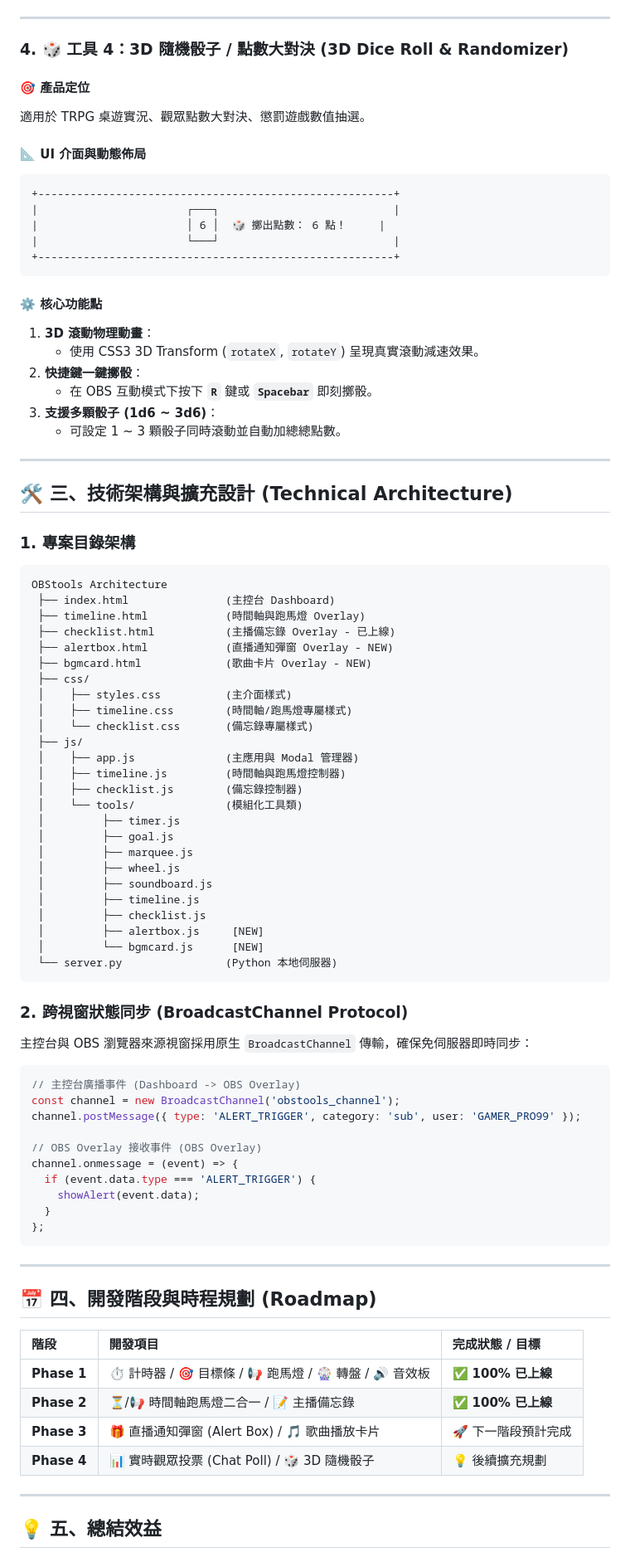
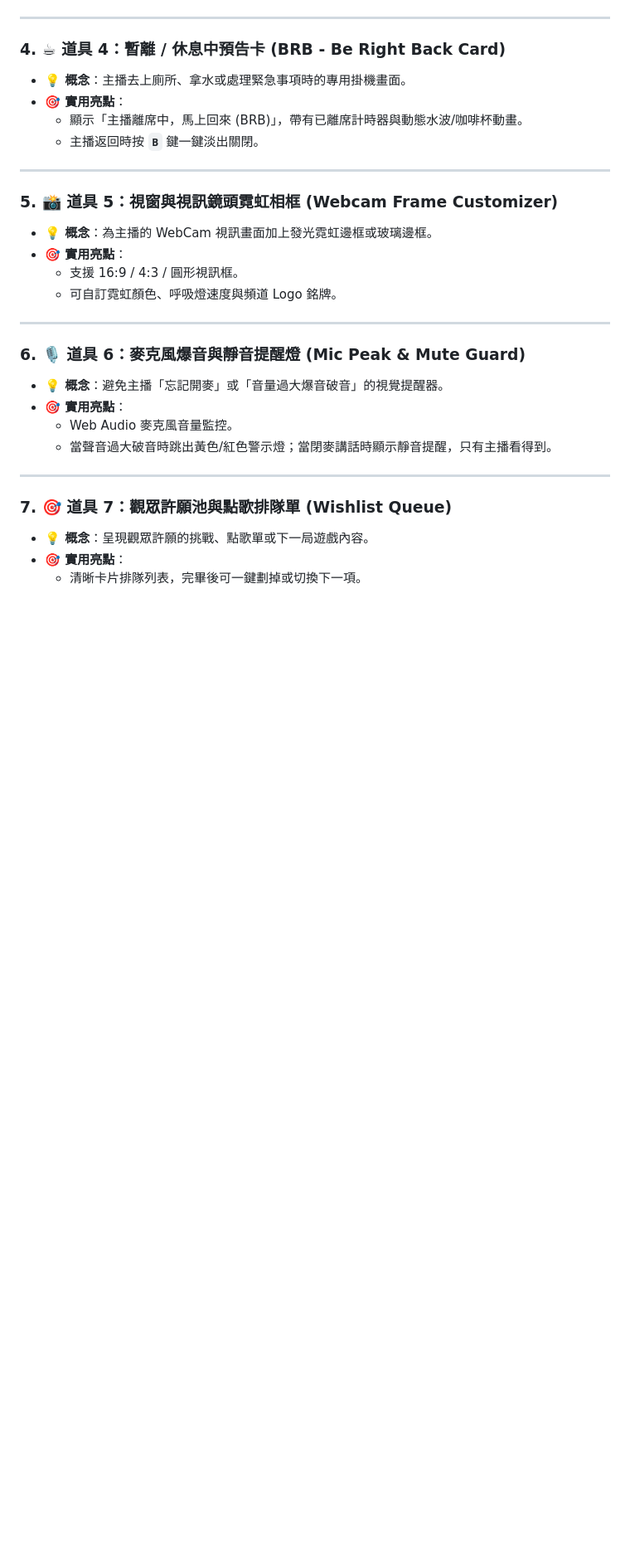
Before and after one commit to unkoalatw/livetools, a Markdown page: PROPOSAL.md, the part around one of its changes. Shown at 83% size. Rendered like a GitHub page; blank space fills up the shorter version.

Commit message:
docs: pivot proposal to 7 new creative streamer tools (PROPOSAL.md)

````diff
--- a/PROPOSAL.md
+++ b/PROPOSAL.md
@@ -120,89 +54,32 @@ graph TD
 
 ---
 
-### 4. 🎲 工具 4：3D 隨機骰子 / 點數大對決 (3D Dice Roll & Randomizer)
-
-#### 🎯 產品定位
-適用於 TRPG 桌遊實況、觀眾點數大對決、懲罰遊戲數值抽選。
-
-#### 📐 UI 介面與動態佈局
-```
-+-------------------------------------------------------+
-|                       ┌───┐                           |
-|                       │ 6 │  🎲 擲出點數： 6 點！     |
-|                       └───┘                           |
-+-------------------------------------------------------+
-```
-
-#### ⚙️ 核心功能點
-1. **3D 滾動物理動畫**：
-   - 使用 CSS3 3D Transform (`rotateX`, `rotateY`) 呈現真實滾動減速效果。
-2. **快捷鍵一鍵擲骰**：
-   - 在 OBS 互動模式下按下 **`R`** 鍵或 **`Spacebar`** 即刻擲骰。
-3. **支援多顆骰子 (1d6 ~ 3d6)**：
-   - 可設定 1 ~ 3 顆骰子同時滾動並自動加總總點數。
+### 4. ☕ 道具 4：暫離 / 休息中預告卡 (BRB - Be Right Back Card)
+- **💡 概念**：主播去上廁所、拿水或處理緊急事項時的專用掛機畫面。
+- **🎯 實用亮點**：
+  - 顯示「主播離席中，馬上回來 (BRB)」，帶有已離席計時器與動態水波/咖啡杯動畫。
+  - 主播返回時按 **`B`** 鍵一鍵淡出關閉。
 
 ---
 
-## 🛠️ 三、技術架構與擴充設計 (Technical Architecture)
-
-### 1. 專案目錄架構
-```
-OBStools Architecture
- ├── index.html               (主控台 Dashboard)
- ├── timeline.html            (時間軸與跑馬燈 Overlay)
- ├── checklist.html           (主播備忘錄 Overlay - 已上線)
- ├── alertbox.html            (直播通知彈窗 Overlay - NEW)
- ├── bgmcard.html             (歌曲卡片 Overlay - NEW)
- ├── css/
- │    ├── styles.css          (主介面樣式)
- │    ├── timeline.css        (時間軸/跑馬燈專屬樣式)
- │    └── checklist.css       (備忘錄專屬樣式)
- ├── js/
- │    ├── app.js              (主應用與 Modal 管理器)
- │    ├── timeline.js         (時間軸與跑馬燈控制器)
- │    ├── checklist.js        (備忘錄控制器)
- │    └── tools/              (模組化工具類)
- │         ├── timer.js
- │         ├── goal.js
- │         ├── marquee.js
- │         ├── wheel.js
- │         ├── soundboard.js
- │         ├── timeline.js
- │         ├── checklist.js
- │         ├── alertbox.js     [NEW]
- │         └── bgmcard.js      [NEW]
- └── server.py                (Python 本地伺服器)
-```
-
-### 2. 跨視窗狀態同步 (BroadcastChannel Protocol)
-主控台與 OBS 瀏覽器來源視窗採用原生 `BroadcastChannel` 傳輸，確保免伺服器即時同步：
-
-```javascript
-// 主控台廣播事件 (Dashboard -> OBS Overlay)
-const channel = new BroadcastChannel('obstools_channel');
-channel.postMessage({ type: 'ALERT_TRIGGER', category: 'sub', user: 'GAMER_PRO99' });
-
-// OBS Overlay 接收事件 (OBS Overlay)
-channel.onmessage = (event) => {
-  if (event.data.type === 'ALERT_TRIGGER') {
-    showAlert(event.data);
-  }
-};
-```
+### 5. 📸 道具 5：視窗與視訊鏡頭霓虹相框 (Webcam Frame Customizer)
+- **💡 概念**：為主播的 WebCam 視訊畫面加上發光霓虹邊框或玻璃邊框。
+- **🎯 實用亮點**：
+  - 支援 16:9 / 4:3 / 圓形視訊框。
+  - 可自訂霓虹顏色、呼吸燈速度與頻道 Logo 銘牌。
 
 ---
 
-## 📅 四、開發階段與時程規劃 (Roadmap)
-
-| 階段 | 開發項目 | 完成狀態 / 目標 |
-| :--- | :--- | :--- |
-| **Phase 1** | ⏱️ 計時器 / 🎯 目標條 / 📢 跑馬燈 / 🎡 轉盤 / 🔊 音效板 | ✅ **100% 已上線** |
-| **Phase 2** | ⏳/📢 時間軸跑馬燈二合一 / 📝 主播備忘錄 | ✅ **100% 已上線** |
-| **Phase 3** | 🎁 直播通知彈窗 (Alert Box) / 🎵 歌曲播放卡片 | 🚀 下一階段預計完成 |
-| **Phase 4** | 📊 實時觀眾投票 (Chat Poll) / 🎲 3D 隨機骰子 | 💡 後續擴充規劃 |
+### 6. 🎙️ 道具 6：麥克風爆音與靜音提醒燈 (Mic Peak & Mute Guard)
+- **💡 概念**：避免主播「忘記開麥」或「音量過大爆音破音」的視覺提醒器。
+- **🎯 實用亮點**：
+  - Web Audio 麥克風音量監控。
+  - 當聲音過大破音時跳出黃色/紅色警示燈；當閉麥講話時顯示靜音提醒，只有主播看得到。
 
 ---
 
-## 💡 五、總結效益
+### 7. 🎯 道具 7：觀眾許願池與點歌排隊單 (Wishlist Queue)
+- **💡 概念**：呈現觀眾許願的挑戰、點歌單或下一局遊戲內容。
+- **🎯 實用亮點**：
+  - 清晰卡片排隊列表，完畢後可一鍵劃掉或切換下一項。
 
````
Also changed, not shown: other parts of PROPOSAL.md (+40 -99 lines).
